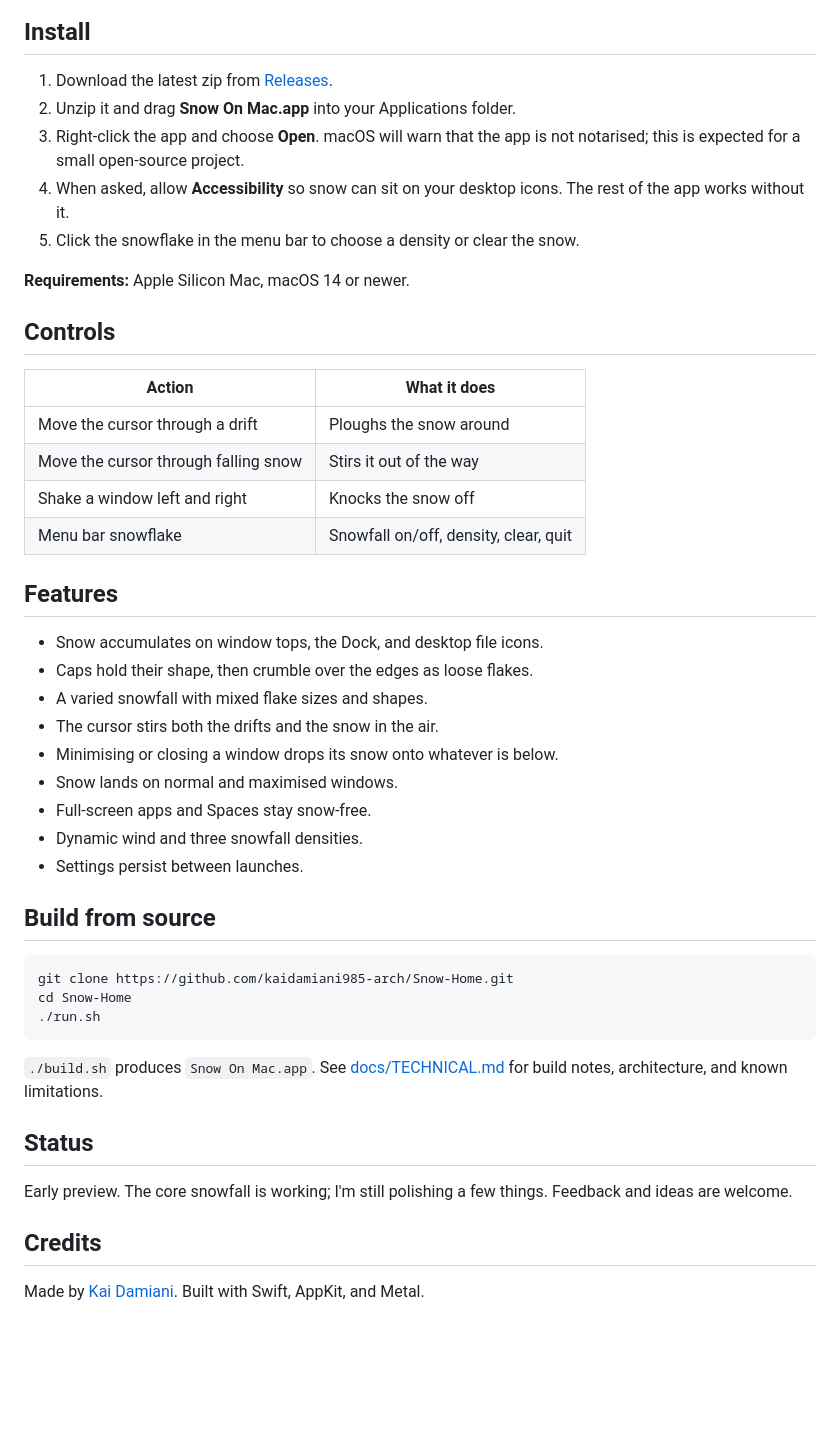
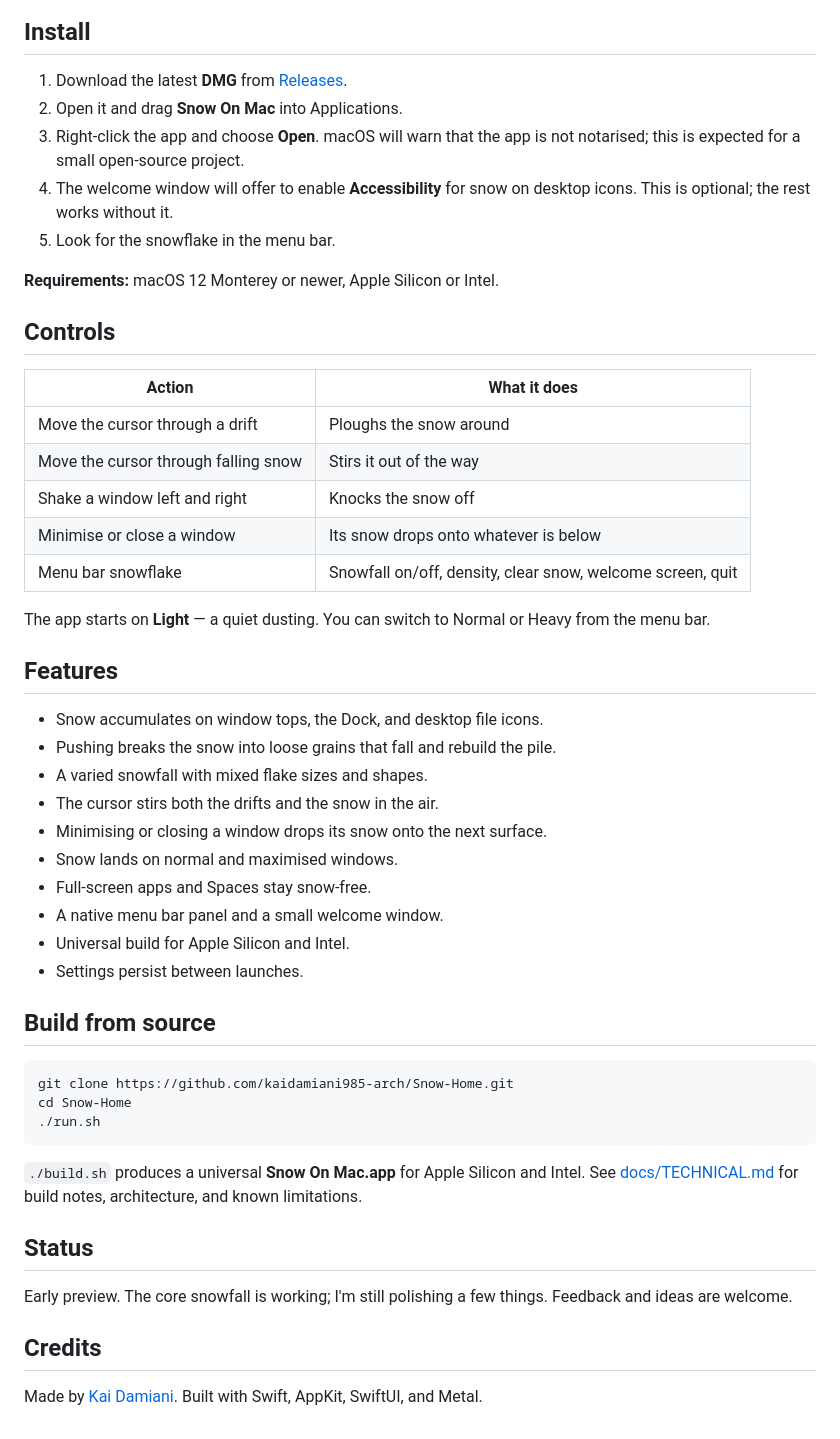
Before and after one commit to kaidamiani985-arch/Snow-Home, a Markdown page: README.md, the part around the change. Drawn GitHub-style; blank space fills up the shorter version.

Commit message:
Add native menu bar UI, welcome window, universal build, and DMG assets

````diff
--- a/README.md
+++ b/README.md
@@ -8,13 +8,13 @@
 
 ## Install
 
-1. Download the latest zip from [Releases](../../releases).
-2. Unzip it and drag **Snow On Mac.app** into your Applications folder.
+1. Download the latest **DMG** from [Releases](../../releases).
+2. Open it and drag **Snow On Mac** into Applications.
 3. Right-click the app and choose **Open**. macOS will warn that the app is not notarised; this is expected for a small open-source project.
-4. When asked, allow **Accessibility** so snow can sit on your desktop icons. The rest of the app works without it.
-5. Click the snowflake in the menu bar to choose a density or clear the snow.
+4. The welcome window will offer to enable **Accessibility** for snow on desktop icons. This is optional; the rest works without it.
+5. Look for the snowflake in the menu bar.
 
-**Requirements:** Apple Silicon Mac, macOS 14 or newer.
+**Requirements:** macOS 12 Monterey or newer, Apple Silicon or Intel.
 
 ## Controls
 
@@ -23,18 +23,22 @@
 | Move the cursor through a drift | Ploughs the snow around |
 | Move the cursor through falling snow | Stirs it out of the way |
 | Shake a window left and right | Knocks the snow off |
-| Menu bar snowflake | Snowfall on/off, density, clear, quit |
+| Minimise or close a window | Its snow drops onto whatever is below |
+| Menu bar snowflake | Snowfall on/off, density, clear snow, welcome screen, quit |
+
+The app starts on **Light** — a quiet dusting. You can switch to Normal or Heavy from the menu bar.
 
 ## Features
 
 - Snow accumulates on window tops, the Dock, and desktop file icons.
-- Caps hold their shape, then crumble over the edges as loose flakes.
+- Pushing breaks the snow into loose grains that fall and rebuild the pile.
 - A varied snowfall with mixed flake sizes and shapes.
 - The cursor stirs both the drifts and the snow in the air.
-- Minimising or closing a window drops its snow onto whatever is below.
+- Minimising or closing a window drops its snow onto the next surface.
 - Snow lands on normal and maximised windows.
 - Full-screen apps and Spaces stay snow-free.
-- Dynamic wind and three snowfall densities.
+- A native menu bar panel and a small welcome window.
+- Universal build for Apple Silicon and Intel.
 - Settings persist between launches.
 
 ## Build from source
@@ -45,7 +49,7 @@ cd Snow-Home
 ./run.sh
 ```
 
-`./build.sh` produces `Snow On Mac.app`. See [docs/TECHNICAL.md](docs/TECHNICAL.md) for build notes, architecture, and known limitations.
+`./build.sh` produces a universal **Snow On Mac.app** for Apple Silicon and Intel. See [docs/TECHNICAL.md](docs/TECHNICAL.md) for build notes, architecture, and known limitations.
 
 ## Status
 
@@ -53,4 +57,4 @@ Early preview. The core snowfall is working; I'm still polishing a few things. F
 
 ## Credits
 
-Made by [Kai Damiani](https://github.com/kaidamiani985-arch). Built with Swift, AppKit, and Metal.
+Made by [Kai Damiani](https://github.com/kaidamiani985-arch). Built with Swift, AppKit, SwiftUI, and Metal.
````
Also changed, not shown: docs/TECHNICAL.md (+5 -2 lines), docs/dmg-background.png (added), 6 other files.
